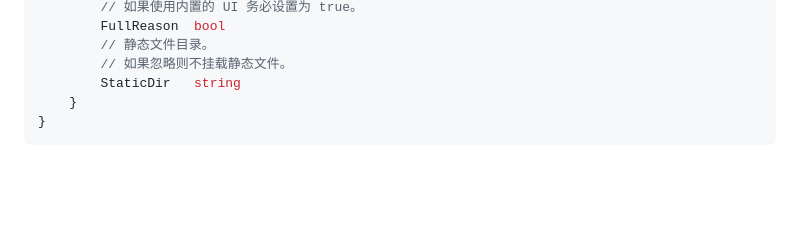
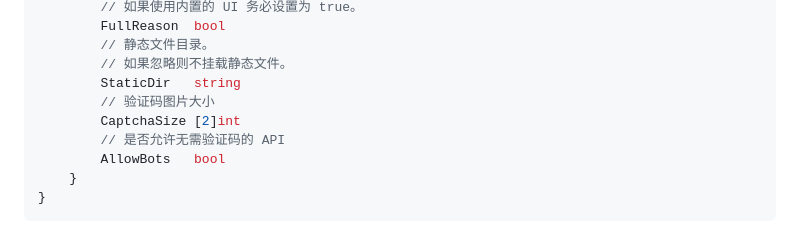
Before and after one commit to origamizyt/zdotoj, a Markdown page: README.md, the part around the change. GitHub-like rendering; blank space fills up the shorter version.

````diff
--- a/README.md
+++ b/README.md
@@ -185,6 +185,10 @@ type Config struct {
         // 静态文件目录。
         // 如果忽略则不挂载静态文件。
         StaticDir   string
+        // 验证码图片大小
+        CaptchaSize [2]int
+        // 是否允许无需验证码的 API
+        AllowBots   bool
     }
 }
 ```
````
